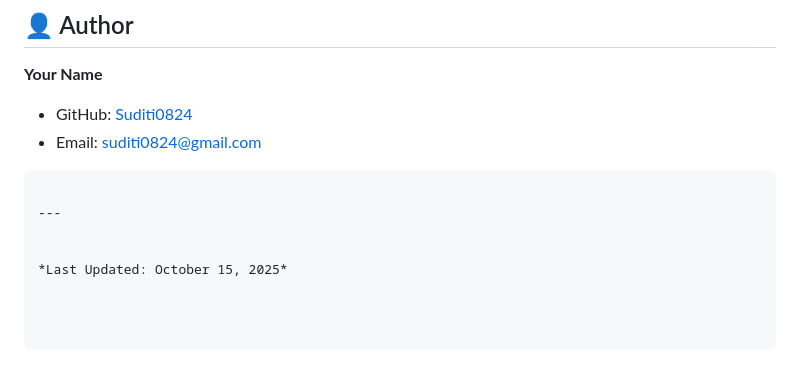
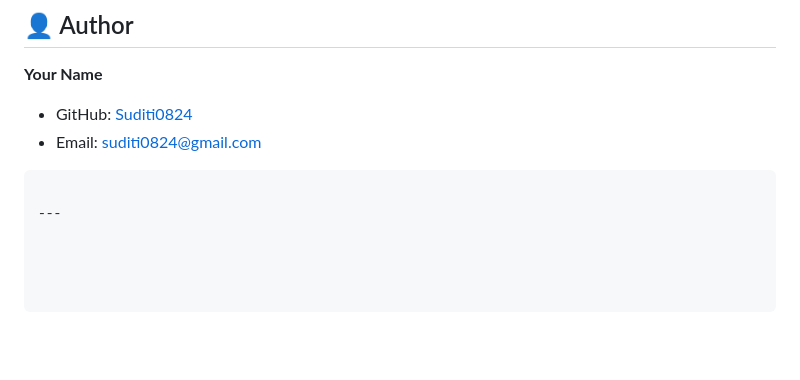
Before and after one commit to Suditi0824/E-CommerceRecommendation, a Markdown page: README.md, the part around the change printed below. Drawn GitHub-style; blank space fills up the shorter version.

````diff
--- a/README.md
+++ b/README.md
@@ -122,6 +119,3 @@ An intelligent product recommendation system that combines collaborative filteri
 ```
 
 ---
-
-
-*Last Updated: October 15, 2025*
````
Also changed, not shown: other parts of README.md (+0 -3 lines).
